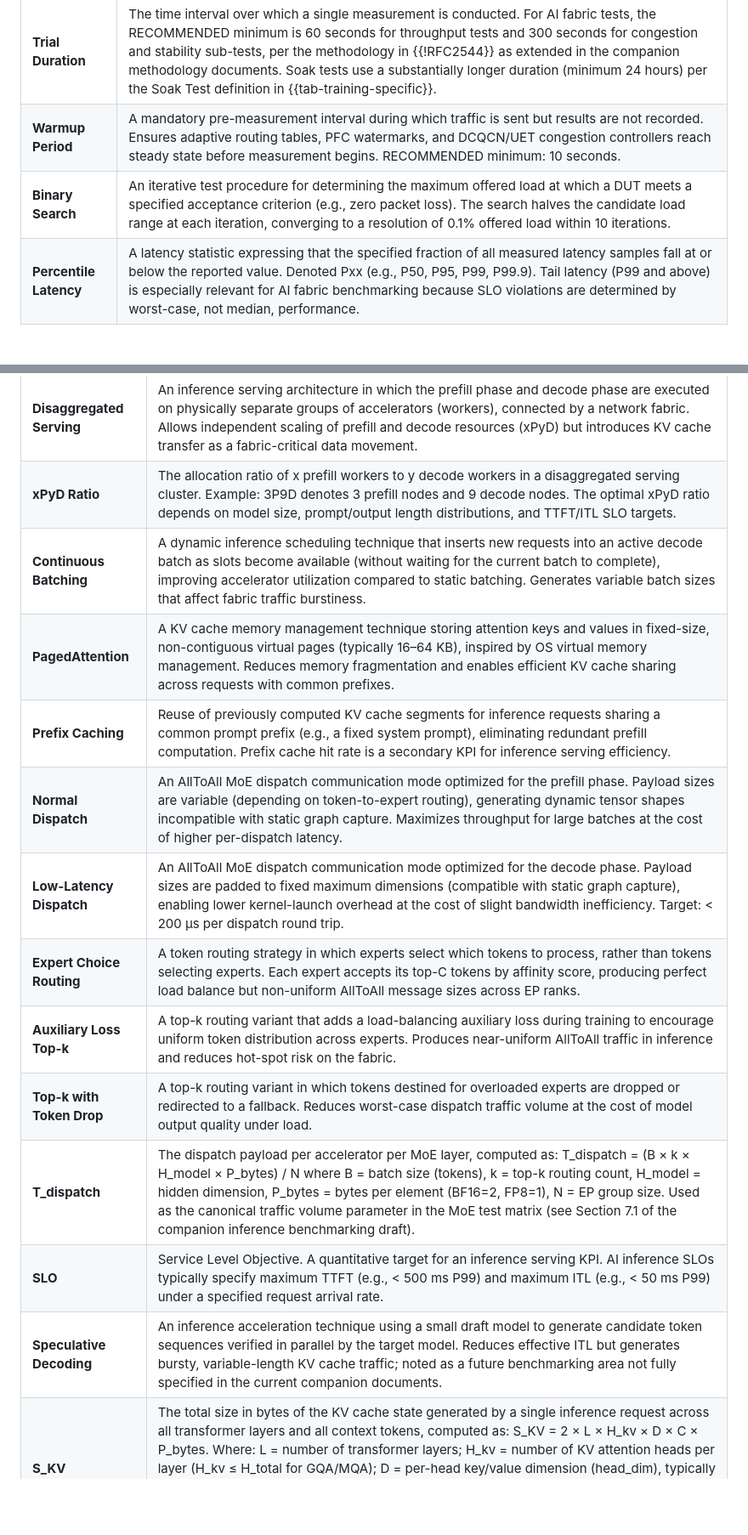
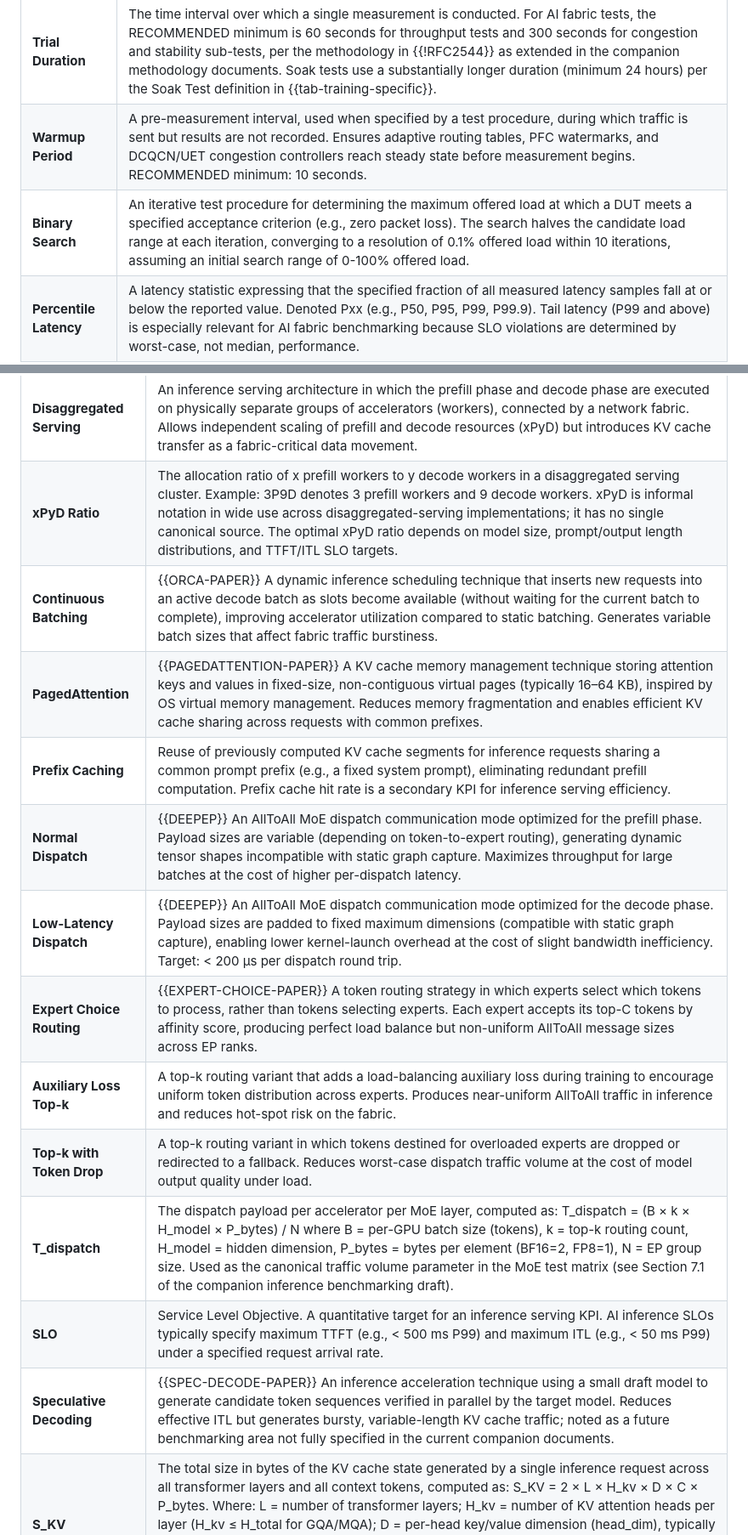
Before and after one commit to fcalabri/bmwg-ai-fabric-terminology, a Markdown page: draft-calabria-bmwg-ai-fabric-terminology.md, 2 parts joined by grey strips. Shown at 85% size. Drawn GitHub-style; blank space fills up the shorter version.

```diff
--- a/draft-calabria-bmwg-ai-fabric-terminology.md
+++ b/draft-calabria-bmwg-ai-fabric-terminology.md
@@ -176,8 +275,8 @@ applicable to all AI fabric benchmarking activities.
 | **JFI** | Jain's Fairness Index. A scalar measure of flow-level throughput fairness across n flows {{Jain1984}}: `JFI = (Σxᵢ)² / (n · Σxᵢ²)` where xᵢ is the throughput of flow i. A value of 1.0 indicates perfect fairness; lower values indicate disparity. SHOULD be reported alongside throughput measurements for all multi-flow AI fabric tests. |
 | **Offered Load** | The total traffic rate presented to the DUT from test equipment, expressed as a fraction of line rate (0–100%) or as absolute bit/s. Offered load is controlled independently of DUT absorption, enabling characterization of saturation behavior. |
 | **Trial Duration** | The time interval over which a single measurement is conducted. For AI fabric tests, the RECOMMENDED minimum is 60 seconds for throughput tests and 300 seconds for congestion and stability sub-tests, per the methodology in {{!RFC2544}} as extended in the companion methodology documents. Soak tests use a substantially longer duration (minimum 24 hours) per the Soak Test definition in {{tab-training-specific}}. |
-| **Warmup Period** | A mandatory pre-measurement interval during which traffic is sent but results are not recorded. Ensures adaptive routing tables, PFC watermarks, and DCQCN/UET congestion controllers reach steady state before measurement begins. RECOMMENDED minimum: 10 seconds. |
-| **Binary Search** | An iterative test procedure for determining the maximum offered load at which a DUT meets a specified acceptance criterion (e.g., zero packet loss). The search halves the candidate load range at each iteration, converging to a resolution of 0.1% offered load within 10 iterations. |
+| **Warmup Period** | A pre-measurement interval, used when specified by a test procedure, during which traffic is sent but results are not recorded. Ensures adaptive routing tables, PFC watermarks, and DCQCN/UET congestion controllers reach steady state before measurement begins. RECOMMENDED minimum: 10 seconds. |
+| **Binary Search** | An iterative test procedure for determining the maximum offered load at which a DUT meets a specified acceptance criterion (e.g., zero packet loss). The search halves the candidate load range at each iteration, converging to a resolution of 0.1% offered load within 10 iterations, assuming an initial search range of 0-100% offered load. |
 | **Percentile Latency** | A latency statistic expressing that the specified fraction of all measured latency samples fall at or below the reported value. Denoted Pxx (e.g., P50, P95, P99, P99.9). Tail latency (P99 and above) is especially relevant for AI fabric benchmarking because SLO violations are determined by worst-case, not median, performance. |
 {: #tab-gen-bench title="General Benchmarking Terms"}
 
@@ -352,18 +451,18 @@ benchmarking and are used normatively in
 | **Prefill Phase** | The compute-bound phase of LLM inference in which the entire input prompt is processed in parallel to generate the KV cache and the first output token. Characterized by high arithmetic intensity (200–400 ops/byte), high accelerator utilization (90–95%), and large activation tensors. Prefill latency dominates TTFT for long prompts. |
 | **Decode Phase** | The memory-bandwidth-bound phase of LLM inference in which output tokens are generated autoregressively, one token per forward pass, by reading the KV cache. Characterized by low arithmetic intensity (60–80 ops/byte), lower accelerator utilization (20–40%), and memory-bandwidth-limited KV cache reads. Decode throughput limits TPS. |
 | **Disaggregated Serving** | An inference serving architecture in which the prefill phase and decode phase are executed on physically separate groups of accelerators (workers), connected by a network fabric. Allows independent scaling of prefill and decode resources (xPyD) but introduces KV cache transfer as a fabric-critical data movement. |
-| **xPyD Ratio** | The allocation ratio of x prefill workers to y decode workers in a disaggregated serving cluster. Example: 3P9D denotes 3 prefill nodes and 9 decode nodes. The optimal xPyD ratio depends on model size, prompt/output length distributions, and TTFT/ITL SLO targets. |
-| **Continuous Batching** | A dynamic inference scheduling technique that inserts new requests into an active decode batch as slots become available (without waiting for the current batch to complete), improving accelerator utilization compared to static batching. Generates variable batch sizes that affect fabric traffic burstiness. |
-| **PagedAttention** | A KV cache memory management technique storing attention keys and values in fixed-size, non-contiguous virtual pages (typically 16–64 KB), inspired by OS virtual memory management. Reduces memory fragmentation and enables efficient KV cache sharing across requests with common prefixes. |
+| **xPyD Ratio** | The allocation ratio of x prefill workers to y decode workers in a disaggregated serving cluster. Example: 3P9D denotes 3 prefill workers and 9 decode workers. xPyD is informal notation in wide use across disaggregated-serving implementations; it has no single canonical source. The optimal xPyD ratio depends on model size, prompt/output length distributions, and TTFT/ITL SLO targets. |
+| **Continuous Batching** | {{ORCA-PAPER}} A dynamic inference scheduling technique that inserts new requests into an active decode batch as slots become available (without waiting for the current batch to complete), improving accelerator utilization compared to static batching. Generates variable batch sizes that affect fabric traffic burstiness. |
+| **PagedAttention** | {{PAGEDATTENTION-PAPER}} A KV cache memory management technique storing attention keys and values in fixed-size, non-contiguous virtual pages (typically 16–64 KB), inspired by OS virtual memory management. Reduces memory fragmentation and enables efficient KV cache sharing across requests with common prefixes. |
 | **Prefix Caching** | Reuse of previously computed KV cache segments for inference requests sharing a common prompt prefix (e.g., a fixed system prompt), eliminating redundant prefill computation. Prefix cache hit rate is a secondary KPI for inference serving efficiency. |
-| **Normal Dispatch** | An AllToAll MoE dispatch communication mode optimized for the prefill phase. Payload sizes are variable (depending on token-to-expert routing), generating dynamic tensor shapes incompatible with static graph capture. Maximizes throughput for large batches at the cost of higher per-dispatch latency. |
-| **Low-Latency Dispatch** | An AllToAll MoE dispatch communication mode optimized for the decode phase. Payload sizes are padded to fixed maximum dimensions (compatible with static graph capture), enabling lower kernel-launch overhead at the cost of slight bandwidth inefficiency. Target: < 200 µs per dispatch round trip. |
-| **Expert Choice Routing** | A token routing strategy in which experts select which tokens to process, rather than tokens selecting experts. Each expert accepts its top-C tokens by affinity score, producing perfect load balance but non-uniform AllToAll message sizes across EP ranks. |
+| **Normal Dispatch** | {{DEEPEP}} An AllToAll MoE dispatch communication mode optimized for the prefill phase. Payload sizes are variable (depending on token-to-expert routing), generating dynamic tensor shapes incompatible with static graph capture. Maximizes throughput for large batches at the cost of higher per-dispatch latency. |
+| **Low-Latency Dispatch** | {{DEEPEP}} An AllToAll MoE dispatch communication mode optimized for the decode phase. Payload sizes are padded to fixed maximum dimensions (compatible with static graph capture), enabling lower kernel-launch overhead at the cost of slight bandwidth inefficiency. Target: < 200 µs per dispatch round trip. |
+| **Expert Choice Routing** | {{EXPERT-CHOICE-PAPER}} A token routing strategy in which experts select which tokens to process, rather than tokens selecting experts. Each expert accepts its top-C tokens by affinity score, producing perfect load balance but non-uniform AllToAll message sizes across EP ranks. |
 | **Auxiliary Loss Top-k** | A top-k routing variant that adds a load-balancing auxiliary loss during training to encourage uniform token distribution across experts. Produces near-uniform  AllToAll traffic in inference and reduces hot-spot risk on the fabric. |
 | **Top-k with Token Drop** | A top-k routing variant in which tokens destined for  overloaded experts are dropped or redirected to a fallback. Reduces worst-case dispatch traffic volume at the cost of model output quality under load. |
-| **T_dispatch** | The dispatch payload per accelerator per MoE layer, computed as: T_dispatch = (B × k × H_model × P_bytes) / N where B = batch size (tokens), k = top-k routing count, H_model = hidden dimension, P_bytes = bytes per element (BF16=2, FP8=1), N = EP group size. Used as the canonical traffic volume parameter in the MoE test matrix (see Section 7.1 of the companion inference benchmarking draft). |
+| **T_dispatch** | The dispatch payload per accelerator per MoE layer, computed as: T_dispatch = (B × k × H_model × P_bytes) / N where B = per-GPU batch size (tokens), k = top-k routing count, H_model = hidden dimension, P_bytes = bytes per element (BF16=2, FP8=1), N = EP group size. Used as the canonical traffic volume parameter in the MoE test matrix (see Section 7.1 of the companion inference benchmarking draft). |
 | **SLO** | Service Level Objective. A quantitative target for an inference serving KPI. AI inference SLOs typically specify maximum TTFT (e.g., < 500 ms P99) and maximum ITL (e.g., < 50 ms P99) under a specified request arrival rate. |
-| **Speculative Decoding** | An inference acceleration technique using a small draft model to generate candidate token sequences verified in parallel by the target model. Reduces effective ITL but generates bursty, variable-length KV cache traffic; noted as a future benchmarking area not fully specified in the current companion documents. |
+| **Speculative Decoding** | {{SPEC-DECODE-PAPER}} An inference acceleration technique using a small draft model to generate candidate token sequences verified in parallel by the target model. Reduces effective ITL but generates bursty, variable-length KV cache traffic; noted as a future benchmarking area not fully specified in the current companion documents. |
 | **S_KV** | The total size in bytes of the KV cache state generated by a single inference request across all transformer layers and all context tokens, computed as: S_KV = 2 × L × H_kv × D × C × P_bytes. Where: L = number of transformer layers; H_kv = number of KV attention heads per layer (H_kv ≤ H_total for GQA/MQA); D = per-head key/value dimension (head_dim), typically model_dim / H_total; C = context length in tokens (prompt + generated tokens); P_bytes = precision in bytes per element (FP16/BF16 = 2, FP8/INT8 = 1); Factor 2 accounts for both K and V tensors, each of shape \[H_kv, D\] per layer per token. |
 {: #tab-infer-specific title="Inference-Specific Terms"}
 
```
Also changed, not shown: other parts of draft-calabria-bmwg-ai-fabric-terminology.md (+125 -16 lines).
